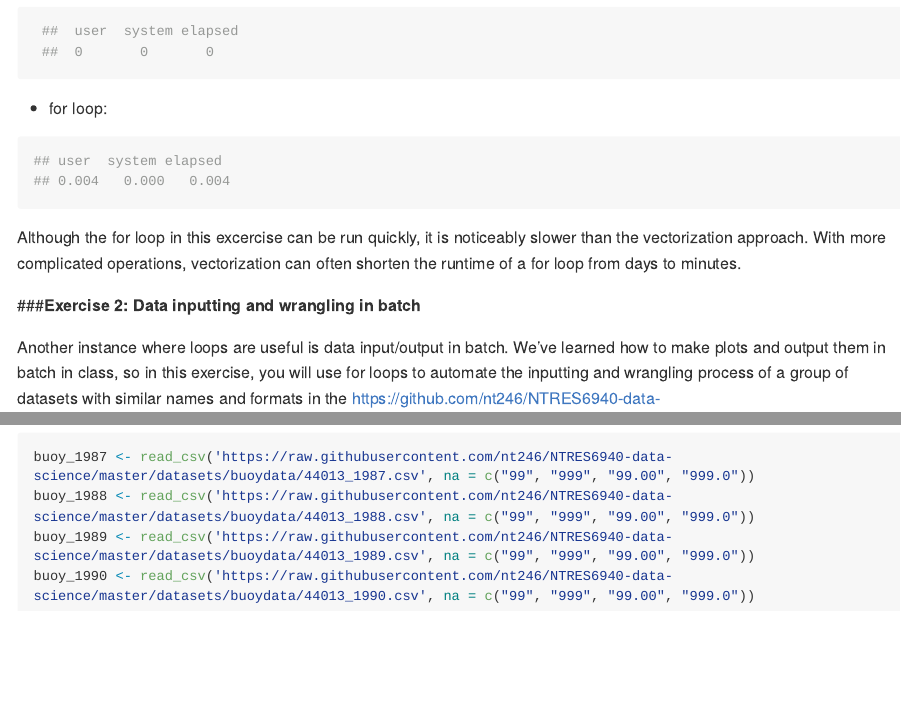
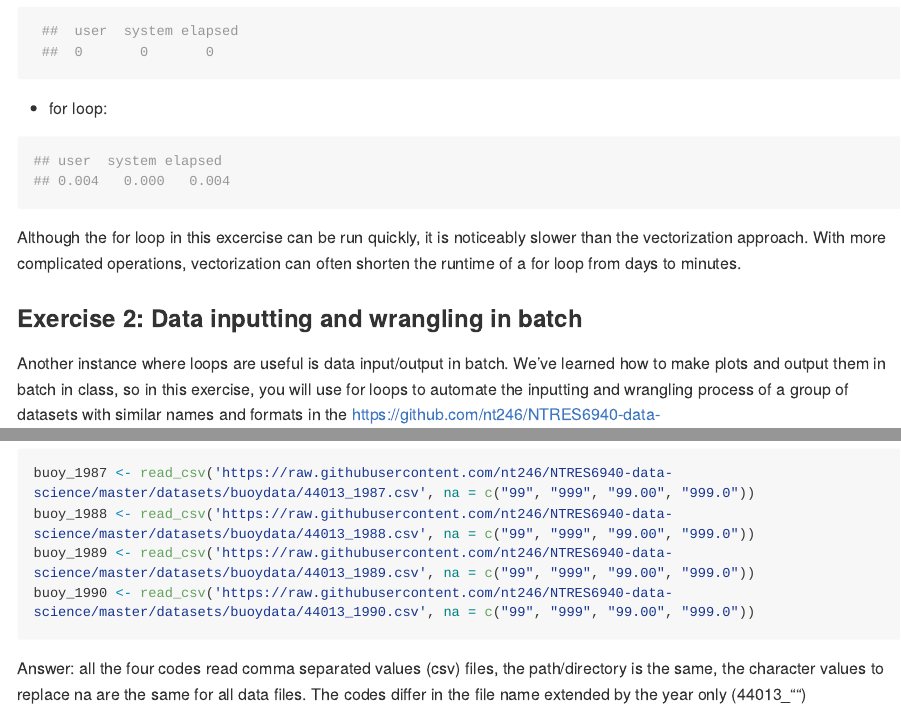
Before and after one commit to Shitaye19/Assignment_7, an R Markdown document (assignment_7.Rmd): the page in a window 1100 px wide, from 2950 px down, and a second part further down, joined at a grey line. Rendered offline with R 4.5, knitr and Pandoc, with nearby package versions; the code chunks are not run, so their results and figures are left out; long lines of code are wrapped.

Commit message:
codes for four files

````diff
--- a/assignment_7.Rmd
+++ b/assignment_7.Rmd
@@ -197,3 +197,6 @@ buoy_1990 <- read_csv('https://raw.githubusercontent.com/nt246/NTRES6940-data-sc
 
 
 ```
+
+Answer: all the four codes read comma separated values (csv) files, the path/directory is the same, the character values to replace na are the same for all data files.
+The codes differ in the file name extended by the year only (44013_"")
````
Also changed, not shown: assignment_7.md, assignment_7.Rmd (2 more changed lines).
